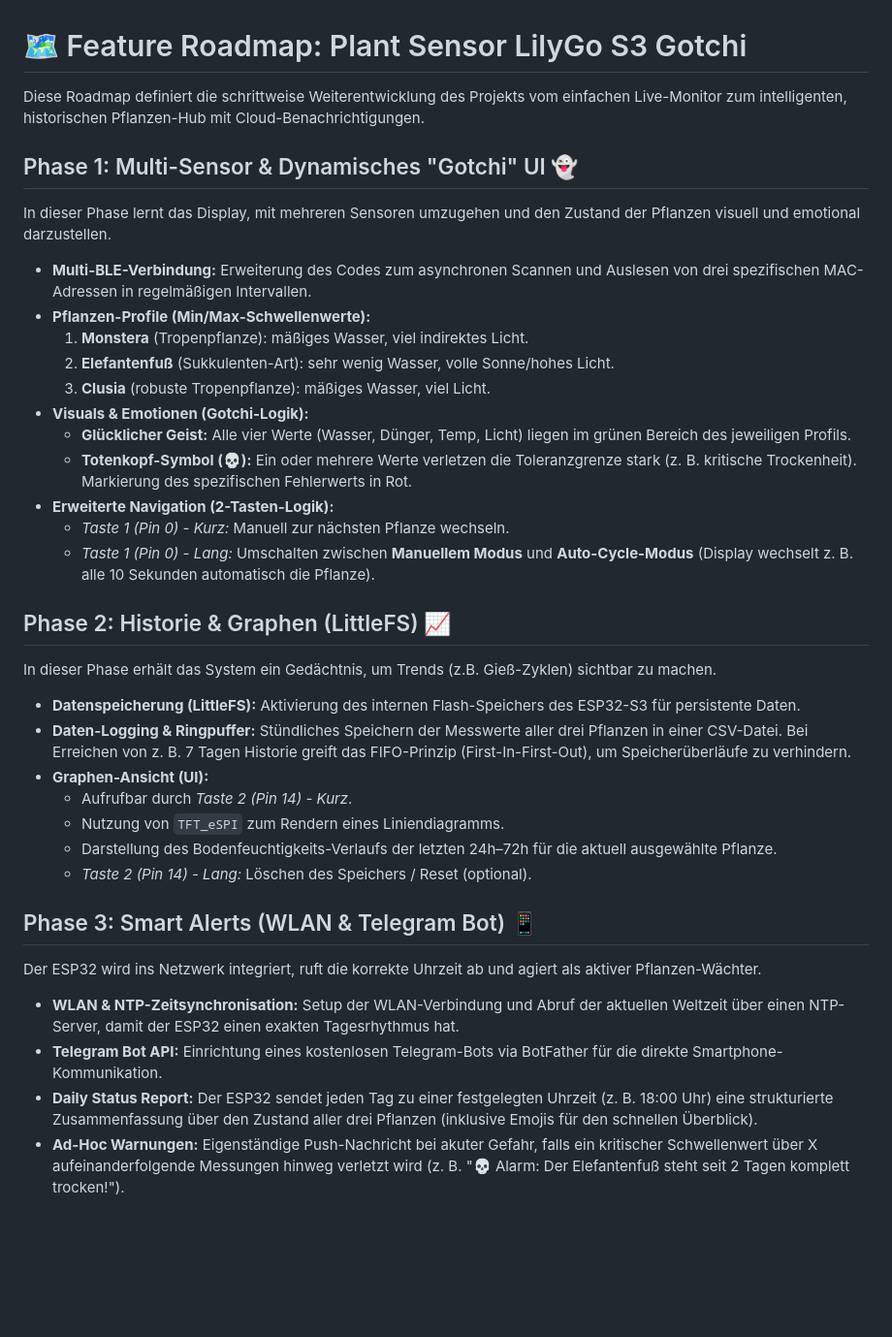
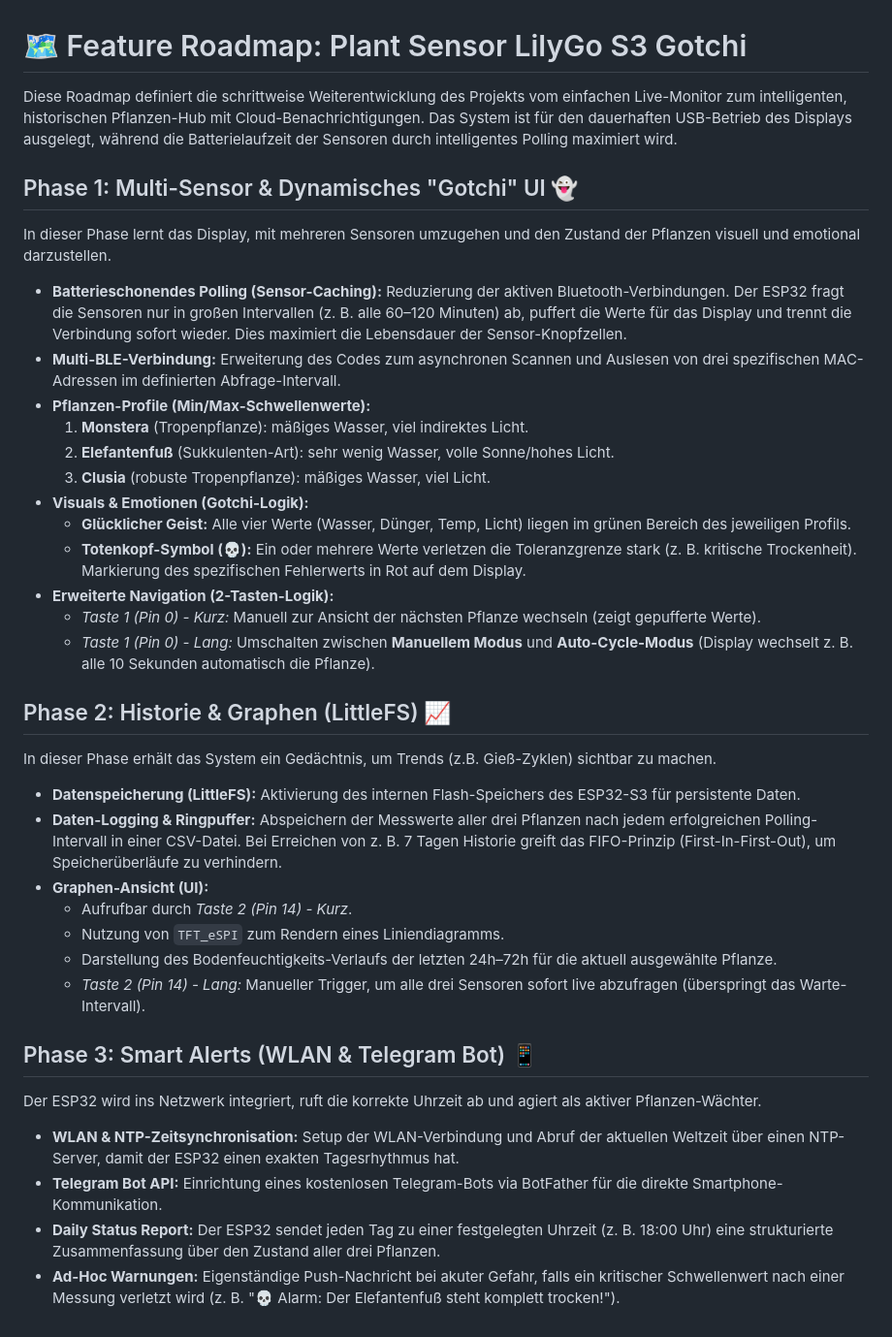
Before and after one commit to philibertschlutzki/Plant_Sensor_LilyGoS3_Gotchi, a Markdown page: feature_roadmap.md, the part around the change. Shown at 97% size. Drawn GitHub-style; blank space fills up the shorter version.

Commit message:
Enhance feature roadmap with new functionalities
Updated the feature roadmap to include details on battery-saving polling, data logging improvements, and alert functionalities.

```diff
--- a/feature_roadmap.md
+++ b/feature_roadmap.md
@@ -1,34 +1,35 @@
 # 🗺️ Feature Roadmap: Plant Sensor LilyGo S3 Gotchi
 
-Diese Roadmap definiert die schrittweise Weiterentwicklung des Projekts vom einfachen Live-Monitor zum intelligenten, historischen Pflanzen-Hub mit Cloud-Benachrichtigungen.
+Diese Roadmap definiert die schrittweise Weiterentwicklung des Projekts vom einfachen Live-Monitor zum intelligenten, historischen Pflanzen-Hub mit Cloud-Benachrichtigungen. Das System ist für den dauerhaften USB-Betrieb des Displays ausgelegt, während die Batterielaufzeit der Sensoren durch intelligentes Polling maximiert wird.
 
 ## Phase 1: Multi-Sensor & Dynamisches "Gotchi" UI 👻
 In dieser Phase lernt das Display, mit mehreren Sensoren umzugehen und den Zustand der Pflanzen visuell und emotional darzustellen.
-* **Multi-BLE-Verbindung:** Erweiterung des Codes zum asynchronen Scannen und Auslesen von drei spezifischen MAC-Adressen in regelmäßigen Intervallen.
+* **Batterieschonendes Polling (Sensor-Caching):** Reduzierung der aktiven Bluetooth-Verbindungen. Der ESP32 fragt die Sensoren nur in großen Intervallen (z. B. alle 60–120 Minuten) ab, puffert die Werte für das Display und trennt die Verbindung sofort wieder. Dies maximiert die Lebensdauer der Sensor-Knopfzellen.
+* **Multi-BLE-Verbindung:** Erweiterung des Codes zum asynchronen Scannen und Auslesen von drei spezifischen MAC-Adressen im definierten Abfrage-Intervall.
 * **Pflanzen-Profile (Min/Max-Schwellenwerte):**
   1. **Monstera** (Tropenpflanze): mäßiges Wasser, viel indirektes Licht.
   2. **Elefantenfuß** (Sukkulenten-Art): sehr wenig Wasser, volle Sonne/hohes Licht.
   3. **Clusia** (robuste Tropenpflanze): mäßiges Wasser, viel Licht.
 * **Visuals & Emotionen (Gotchi-Logik):**
   * **Glücklicher Geist:** Alle vier Werte (Wasser, Dünger, Temp, Licht) liegen im grünen Bereich des jeweiligen Profils.
-  * **Totenkopf-Symbol (💀):** Ein oder mehrere Werte verletzen die Toleranzgrenze stark (z. B. kritische Trockenheit). Markierung des spezifischen Fehlerwerts in Rot.
+  * **Totenkopf-Symbol (💀):** Ein oder mehrere Werte verletzen die Toleranzgrenze stark (z. B. kritische Trockenheit). Markierung des spezifischen Fehlerwerts in Rot auf dem Display.
 * **Erweiterte Navigation (2-Tasten-Logik):**
-  * *Taste 1 (Pin 0) - Kurz:* Manuell zur nächsten Pflanze wechseln.
+  * *Taste 1 (Pin 0) - Kurz:* Manuell zur Ansicht der nächsten Pflanze wechseln (zeigt gepufferte Werte).
   * *Taste 1 (Pin 0) - Lang:* Umschalten zwischen **Manuellem Modus** und **Auto-Cycle-Modus** (Display wechselt z. B. alle 10 Sekunden automatisch die Pflanze).
 
 ## Phase 2: Historie & Graphen (LittleFS) 📈
 In dieser Phase erhält das System ein Gedächtnis, um Trends (z.B. Gieß-Zyklen) sichtbar zu machen.
 * **Datenspeicherung (LittleFS):** Aktivierung des internen Flash-Speichers des ESP32-S3 für persistente Daten.
-* **Daten-Logging & Ringpuffer:** Stündliches Speichern der Messwerte aller drei Pflanzen in einer CSV-Datei. Bei Erreichen von z. B. 7 Tagen Historie greift das FIFO-Prinzip (First-In-First-Out), um Speicherüberläufe zu verhindern.
+* **Daten-Logging & Ringpuffer:** Abspeichern der Messwerte aller drei Pflanzen nach jedem erfolgreichen Polling-Intervall in einer CSV-Datei. Bei Erreichen von z. B. 7 Tagen Historie greift das FIFO-Prinzip (First-In-First-Out), um Speicherüberläufe zu verhindern.
 * **Graphen-Ansicht (UI):**
   * Aufrufbar durch *Taste 2 (Pin 14) - Kurz*.
   * Nutzung von `TFT_eSPI` zum Rendern eines Liniendiagramms.
   * Darstellung des Bodenfeuchtigkeits-Verlaufs der letzten 24h–72h für die aktuell ausgewählte Pflanze.
-  * *Taste 2 (Pin 14) - Lang:* Löschen des Speichers / Reset (optional).
+  * *Taste 2 (Pin 14) - Lang:* Manueller Trigger, um alle drei Sensoren sofort live abzufragen (überspringt das Warte-Intervall).
 
 ## Phase 3: Smart Alerts (WLAN & Telegram Bot) 📱
 Der ESP32 wird ins Netzwerk integriert, ruft die korrekte Uhrzeit ab und agiert als aktiver Pflanzen-Wächter.
 * **WLAN & NTP-Zeitsynchronisation:** Setup der WLAN-Verbindung und Abruf der aktuellen Weltzeit über einen NTP-Server, damit der ESP32 einen exakten Tagesrhythmus hat.
 * **Telegram Bot API:** Einrichtung eines kostenlosen Telegram-Bots via BotFather für die direkte Smartphone-Kommunikation.
-* **Daily Status Report:** Der ESP32 sendet jeden Tag zu einer festgelegten Uhrzeit (z. B. 18:00 Uhr) eine strukturierte Zusammenfassung über den Zustand aller drei Pflanzen (inklusive Emojis für den schnellen Überblick).
-* **Ad-Hoc Warnungen:** Eigenständige Push-Nachricht bei akuter Gefahr, falls ein kritischer Schwellenwert über X aufeinanderfolgende Messungen hinweg verletzt wird (z. B. "💀 Alarm: Der Elefantenfuß steht seit 2 Tagen komplett trocken!").
+* **Daily Status Report:** Der ESP32 sendet jeden Tag zu einer festgelegten Uhrzeit (z. B. 18:00 Uhr) eine strukturierte Zusammenfassung über den Zustand aller drei Pflanzen.
+* **Ad-Hoc Warnungen:** Eigenständige Push-Nachricht bei akuter Gefahr, falls ein kritischer Schwellenwert nach einer Messung verletzt wird (z. B. "💀 Alarm: Der Elefantenfuß steht komplett trocken!").
```
